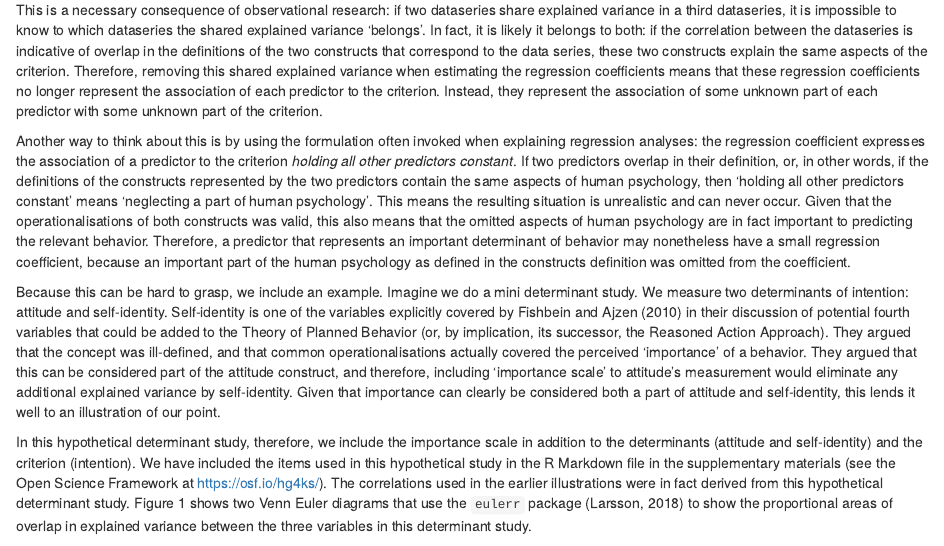
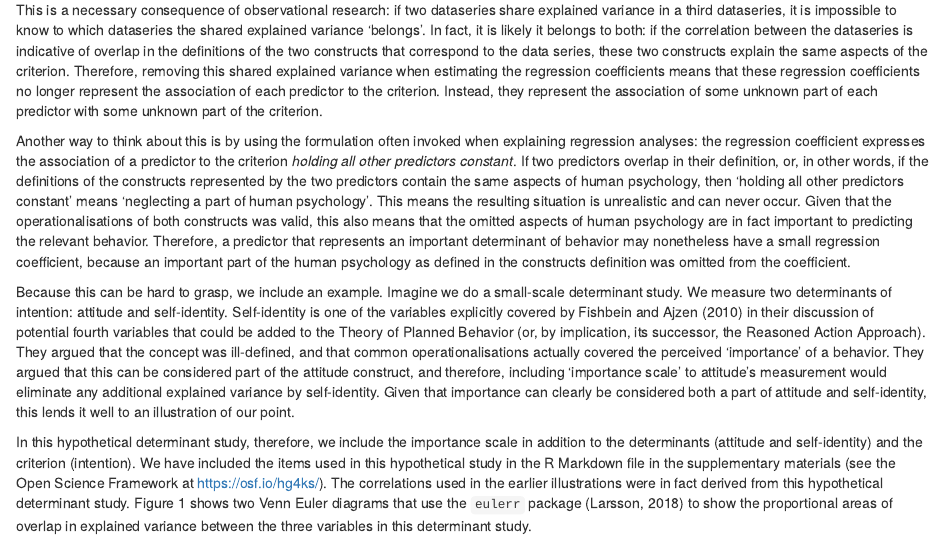
Before and after one commit to academy-of-behavior-change/ciber-introduction-tutorial-for-ehp, an R Markdown document (ciber-introduction-tutorial-for-ehp.Rmd): the page in a window 1100 px wide, from 3350 px down. Rendered offline with R 4.5, knitr and Pandoc, with nearby package versions; some code elsewhere in the file could not run offline; common packages that the code uses without loading them are loaded.

Commit message:
Update ciber-introduction-tutorial-for-ehp.Rmd

```diff
--- a/ciber-introduction-tutorial-for-ehp.Rmd
+++ b/ciber-introduction-tutorial-for-ehp.Rmd
@@ -348,7 +348,7 @@ This is a necessary consequence of observational research: if two dataseries sha
 
 Another way to think about this is by using the formulation often invoked when explaining regression analyses: the regression coefficient expresses the association of a predictor to the criterion *holding all other predictors constant*. If two predictors overlap in their definition, or, in other words, if the definitions of the constructs represented by the two predictors contain the same aspects of human psychology, then 'holding all other predictors constant' means 'neglecting a part of human psychology'. This means the resulting situation is unrealistic and can never occur. Given that the operationalisations of both constructs was valid, this also means that the omitted aspects of human psychology are in fact important to predicting the relevant behavior. Therefore, a predictor that represents an important determinant of behavior may nonetheless have a small regression coefficient, because an important part of the human psychology as defined in the constructs definition was omitted from the coefficient.
 
-Because this can be hard to grasp, we include an example. Imagine we do a mini determinant study. We measure two determinants of intention: attitude and self-identity. Self-identity is one of the variables explicitly covered by Fishbein and Ajzen (2010) in their discussion of potential fourth variables that could be added to the Theory of Planned Behavior (or, by implication, its successor, the Reasoned Action Approach). They argued that the concept was ill-defined, and that common operationalisations actually covered the perceived 'importance' of a behavior. They argued that this can be considered part of the attitude construct, and therefore, including 'importance scale' to attitude's measurement would eliminate any additional explained variance by self-identity. Given that importance can clearly be considered both a part of attitude and self-identity, this lends it well to an illustration of our point.
+Because this can be hard to grasp, we include an example. Imagine we do a small-scale determinant study. We measure two determinants of intention: attitude and self-identity. Self-identity is one of the variables explicitly covered by Fishbein and Ajzen (2010) in their discussion of potential fourth variables that could be added to the Theory of Planned Behavior (or, by implication, its successor, the Reasoned Action Approach). They argued that the concept was ill-defined, and that common operationalisations actually covered the perceived 'importance' of a behavior. They argued that this can be considered part of the attitude construct, and therefore, including 'importance scale' to attitude's measurement would eliminate any additional explained variance by self-identity. Given that importance can clearly be considered both a part of attitude and self-identity, this lends it well to an illustration of our point.
 
 In this hypothetical determinant study, therefore, we include the importance scale in addition to the determinants (attitude and self-identity) and the criterion (intention). We have included the items used in this hypothetical study in the R Markdown file in the supplementary materials (see the Open Science Framework at https://osf.io/hg4ks/). The correlations used in the earlier illustrations were in fact derived from this hypothetical determinant study. Figure 1 shows two Venn Euler diagrams that use the `eulerr` package (Larsson, 2018) to show the proportional areas of overlap in explained variance between the three variables in this determinant study.
 
```
